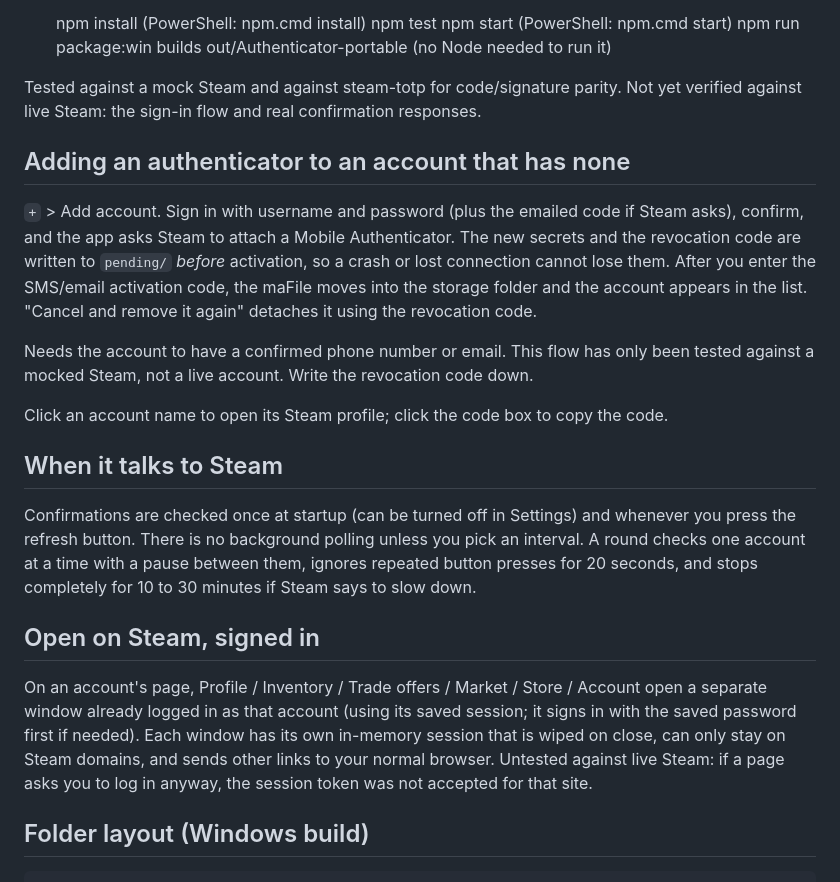
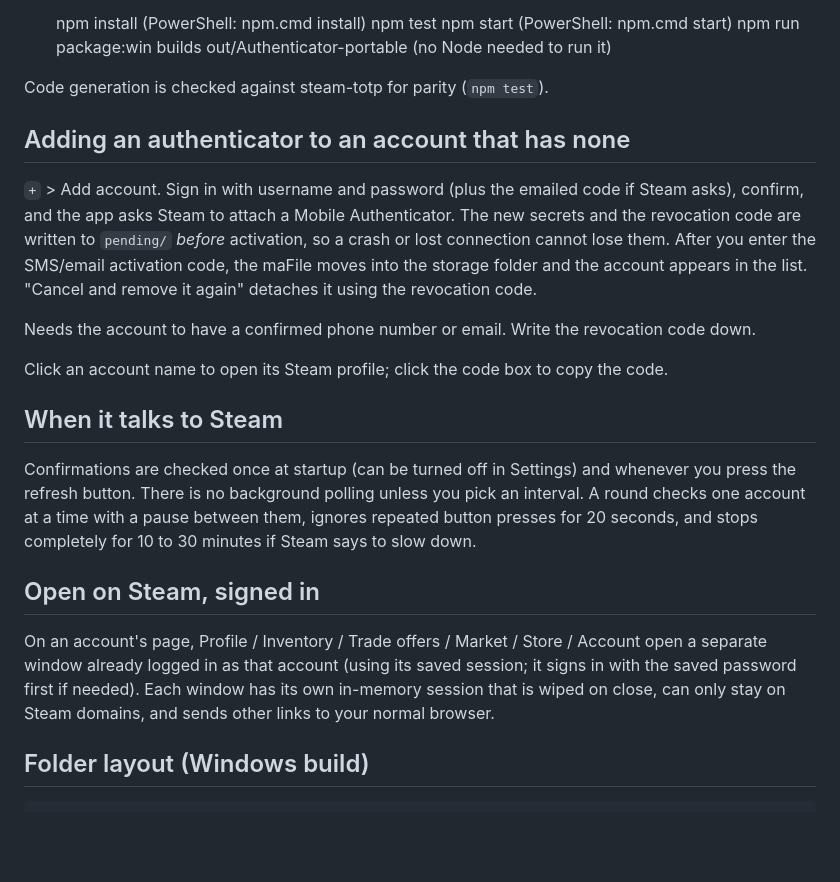
Before and after one commit to AnotherAsianDev/steam-authenticator, a Markdown page: README.md, the part around the change. GitHub-like rendering; blank space fills up the shorter version.

Commit message:
README: drop untested caveats
Co-Authored-By: Claude Sonnet 5.5 <noreply@anthropic.com>
Claude-Session: https://claude.ai/code/session_01DW1HzNu7DPUhuZ6F8TPH3n

```diff
--- a/README.md
+++ b/README.md
@@ -46,14 +46,13 @@ Minimal desktop Steam Guard authenticator (Electron + TypeScript, no UI framewor
     npm start        (PowerShell: npm.cmd start)
     npm run package:win   builds out/Authenticator-portable (no Node needed to run it)
 
-Tested against a mock Steam and against steam-totp for code/signature parity.
-Not yet verified against live Steam: the sign-in flow and real confirmation responses.
+Code generation is checked against steam-totp for parity (`npm test`).
 
 ## Adding an authenticator to an account that has none
 
 `+` > Add account. Sign in with username and password (plus the emailed code if Steam asks), confirm, and the app asks Steam to attach a Mobile Authenticator. The new secrets and the revocation code are written to `pending/` *before* activation, so a crash or lost connection cannot lose them. After you enter the SMS/email activation code, the maFile moves into the storage folder and the account appears in the list. "Cancel and remove it again" detaches it using the revocation code.
 
-Needs the account to have a confirmed phone number or email. This flow has only been tested against a mocked Steam, not a live account. Write the revocation code down.
+Needs the account to have a confirmed phone number or email. Write the revocation code down.
 
 Click an account name to open its Steam profile; click the code box to copy the code.
 
@@ -63,7 +62,7 @@ Confirmations are checked once at startup (can be turned off in Settings) and wh
 
 ## Open on Steam, signed in
 
-On an account's page, Profile / Inventory / Trade offers / Market / Store / Account open a separate window already logged in as that account (using its saved session; it signs in with the saved password first if needed). Each window has its own in-memory session that is wiped on close, can only stay on Steam domains, and sends other links to your normal browser. Untested against live Steam: if a page asks you to log in anyway, the session token was not accepted for that site.
+On an account's page, Profile / Inventory / Trade offers / Market / Store / Account open a separate window already logged in as that account (using its saved session; it signs in with the saved password first if needed). Each window has its own in-memory session that is wiped on close, can only stay on Steam domains, and sends other links to your normal browser.
 
 ## Folder layout (Windows build)
 
```
